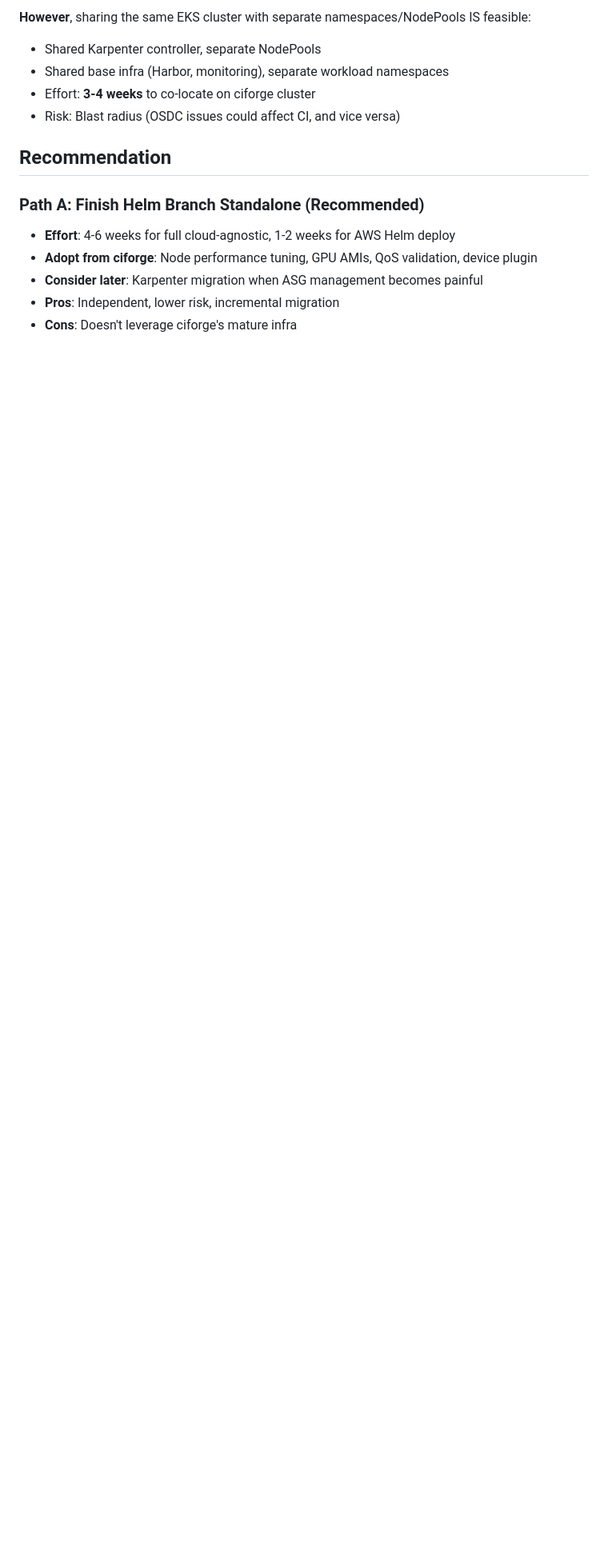
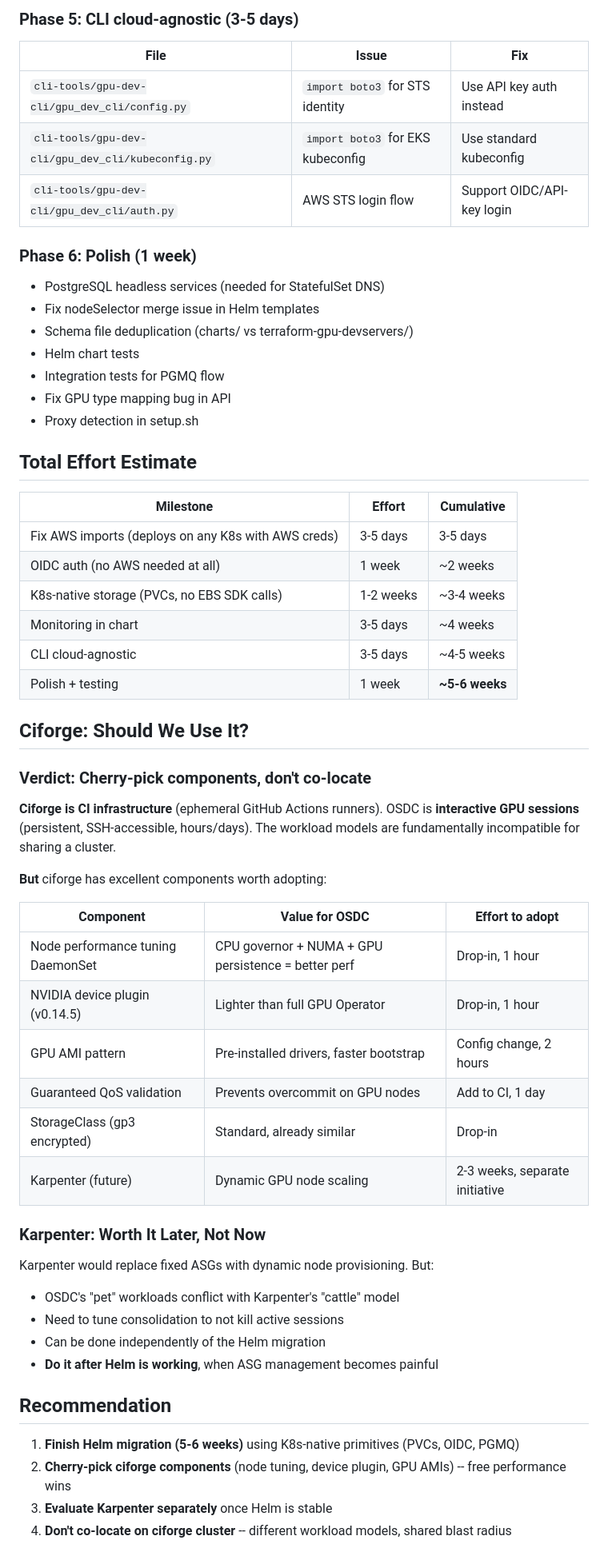
Before and after one commit to wdvr/osdc, a Markdown page: knowledgebase/one-pager.md, the part around one of its changes. Shown at 80% size. Drawn GitHub-style; blank space fills up the shorter version.

```diff
--- a/knowledgebase/one-pager.md
+++ b/knowledgebase/one-pager.md
@@ -99,16 +96,62 @@ Ciforge manages production EKS clusters for PyTorch CI with:
 
-**However**, sharing the same EKS cluster with separate namespaces/NodePools IS feasible:
-- Shared Karpenter controller, separate NodePools
-- Shared base infra (Harbor, monitoring), separate workload namespaces
-- Effort: **3-4 weeks** to co-locate on ciforge cluster
-- Risk: Blast radius (OSDC issues could affect CI, and vice versa)
+### Phase 5: CLI cloud-agnostic (3-5 days)
+
+| File | Issue | Fix |
+|------|-------|-----|
+| `cli-tools/gpu-dev-cli/gpu_dev_cli/config.py` | `import boto3` for STS identity | Use API key auth instead |
+| `cli-tools/gpu-dev-cli/gpu_dev_cli/kubeconfig.py` | `import boto3` for EKS kubeconfig | Use standard kubeconfig |
+| `cli-tools/gpu-dev-cli/gpu_dev_cli/auth.py` | AWS STS login flow | Support OIDC/API-key login |
+
+### Phase 6: Polish (1 week)
+
+- PostgreSQL headless services (needed for StatefulSet DNS)
+- Fix nodeSelector merge issue in Helm templates
+- Schema file deduplication (charts/ vs terraform-gpu-devservers/)
+- Helm chart tests
+- Integration tests for PGMQ flow
+- Fix GPU type mapping bug in API
+- Proxy detection in setup.sh
+
+## Total Effort Estimate
+
+| Milestone | Effort | Cumulative |
+|-----------|--------|------------|
+| Fix AWS imports (deploys on any K8s with AWS creds) | 3-5 days | 3-5 days |
+| OIDC auth (no AWS needed at all) | 1 week | ~2 weeks |
+| K8s-native storage (PVCs, no EBS SDK calls) | 1-2 weeks | ~3-4 weeks |
+| Monitoring in chart | 3-5 days | ~4 weeks |
+| CLI cloud-agnostic | 3-5 days | ~4-5 weeks |
+| Polish + testing | 1 week | **~5-6 weeks** |
+
+## Ciforge: Should We Use It?
+
+### Verdict: Cherry-pick components, don't co-locate
+
+**Ciforge is CI infrastructure** (ephemeral GitHub Actions runners). OSDC is **interactive GPU sessions** (persistent, SSH-accessible, hours/days). The workload models are fundamentally incompatible for sharing a cluster.
+
+**But** ciforge has excellent components worth adopting:
+
+| Component | Value for OSDC | Effort to adopt |
+|-----------|---------------|-----------------|
+| Node performance tuning DaemonSet | CPU governor + NUMA + GPU persistence = better perf | Drop-in, 1 hour |
+| NVIDIA device plugin (v0.14.5) | Lighter than full GPU Operator | Drop-in, 1 hour |
+| GPU AMI pattern | Pre-installed drivers, faster bootstrap | Config change, 2 hours |
+| Guaranteed QoS validation | Prevents overcommit on GPU nodes | Add to CI, 1 day |
+| StorageClass (gp3 encrypted) | Standard, already similar | Drop-in |
+| Karpenter (future) | Dynamic GPU node scaling | 2-3 weeks, separate initiative |
+
+### Karpenter: Worth It Later, Not Now
+
+Karpenter would replace fixed ASGs with dynamic node provisioning. But:
+- OSDC's "pet" workloads conflict with Karpenter's "cattle" model
+- Need to tune consolidation to not kill active sessions
+- Can be done independently of the Helm migration
+- **Do it after Helm is working**, when ASG management becomes painful
 
 ## Recommendation
 
-### Path A: Finish Helm Branch Standalone (Recommended)
-- **Effort**: 4-6 weeks for full cloud-agnostic, 1-2 weeks for AWS Helm deploy
-- **Adopt from ciforge**: Node performance tuning, GPU AMIs, QoS validation, device plugin
-- **Consider later**: Karpenter migration when ASG management becomes painful
-- **Pros**: Independent, lower risk, incremental migration
-- **Cons**: Doesn't leverage ciforge's mature infra
+1. **Finish Helm migration (5-6 weeks)** using K8s-native primitives (PVCs, OIDC, PGMQ)
+2. **Cherry-pick ciforge components** (node tuning, device plugin, GPU AMIs) -- free performance wins
+3. **Evaluate Karpenter separately** once Helm is stable
+4. **Don't co-locate on ciforge cluster** -- different workload models, shared blast radius
 
```
Also changed, not shown: other parts of knowledgebase/one-pager.md (+79 -95 lines).
